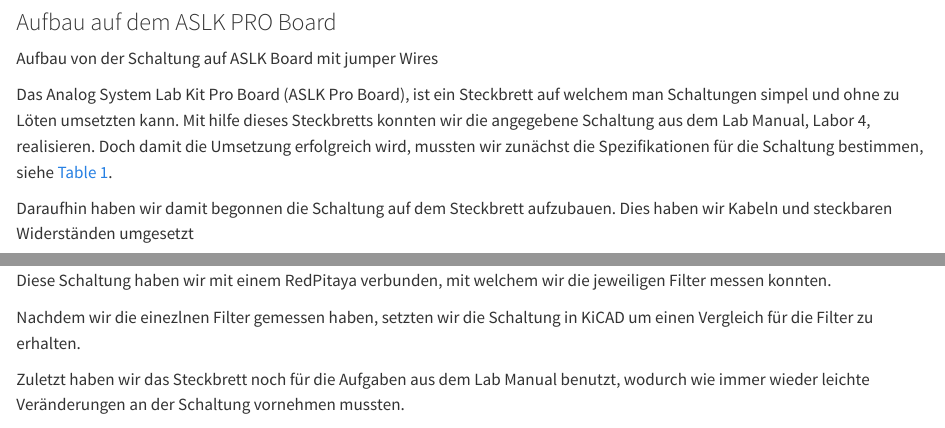
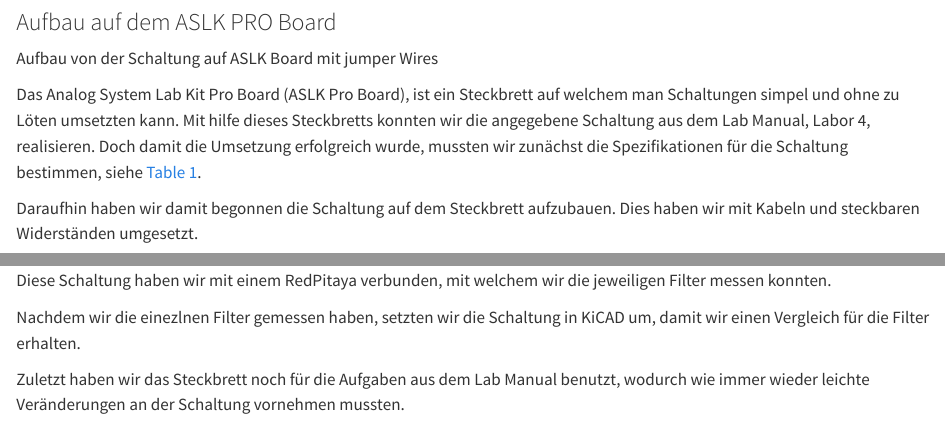
Before and after one commit to adityadabas1008/ANSreport, a Quarto document (content/_sec_Filter.qmd): the page in a window 1100 px wide, from 2460 px down, and a second part further down, joined at a grey line. Rendered offline with R 4.5, knitr and Pandoc in place of Quarto, with nearby package versions.

Commit message:
Add files via upload

```diff
--- a/content/_sec_Filter.qmd
+++ b/content/_sec_Filter.qmd
@@ -96,9 +96,9 @@ Aufbau von der Schaltung auf ASLK Board mit jumper Wires
 
 Das Analog System Lab Kit Pro Board (ASLK Pro Board), ist ein Steckbrett auf welchem man Schaltungen simpel und ohne zu Löten umsetzten kann.
 Mit hilfe dieses Steckbretts konnten wir die angegebene Schaltung aus dem Lab Manual, Labor 4, realisieren.
-Doch damit die Umsetzung erfolgreich wird, mussten wir zunächst die Spezifikationen für die Schaltung bestimmen, siehe @tbl-dimensions.
+Doch damit die Umsetzung erfolgreich wurde, mussten wir zunächst die Spezifikationen für die Schaltung bestimmen, siehe @tbl-dimensions.
 
-Daraufhin haben wir damit begonnen die Schaltung auf dem Steckbrett aufzubauen. Dies haben wir Kabeln und steckbaren Widerständen umgesetzt
+Daraufhin haben wir damit begonnen die Schaltung auf dem Steckbrett aufzubauen. Dies haben wir mit Kabeln und steckbaren Widerständen umgesetzt.
 
 ![Aufbau auf dem ASLK PRO Board](images/Realaufbau.jpg){#fig-Realaufbau fig-align="center" width=100%}
 
@@ -106,7 +106,7 @@ Daraufhin haben wir damit begonnen die Schaltung auf dem Steckbrett aufzubauen.
 Diese Schaltung haben wir mit einem RedPitaya verbunden, mit welchem wir die jeweiligen Filter messen konnten.
 
 
-Nachdem wir die einezlnen Filter gemessen haben, setzten wir die Schaltung in KiCAD um einen Vergleich für die Filter zu erhalten.
+Nachdem wir die einezlnen Filter gemessen haben, setzten wir die Schaltung in KiCAD um, damit wir einen Vergleich für die Filter erhalten.
 
 Zuletzt haben wir das Steckbrett noch für die Aufgaben aus dem Lab Manual benutzt, wodurch wie immer wieder leichte Veränderungen an der Schaltung vornehmen mussten.
 
```
